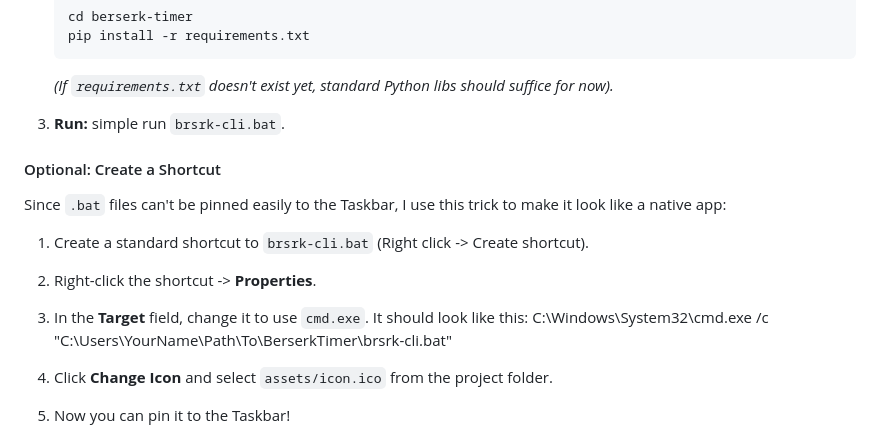
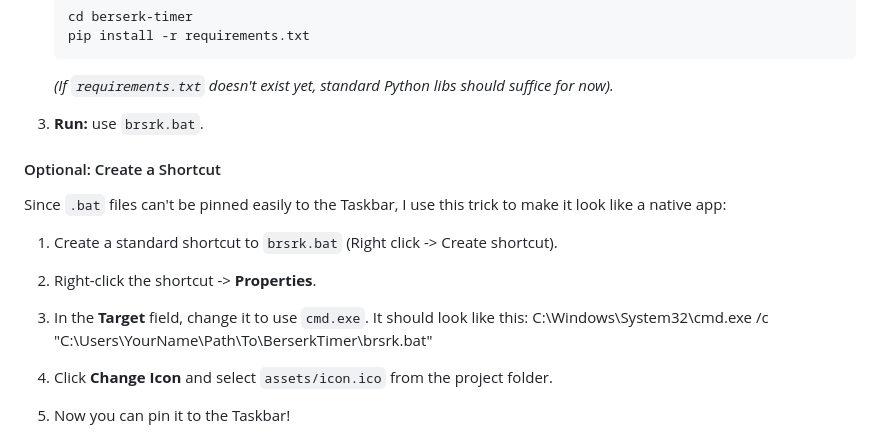
Before and after one commit to looksawful/berserk-timer, a Markdown page: README.md, the part around the change. Rendered like a GitHub page.

Commit message:
docs: point Windows instructions at real launcher

```diff
--- a/README.md
+++ b/README.md
@@ -85,16 +85,16 @@ I completely rewrote the internal engine (`TimerCore`).
 
    _(If `requirements.txt` doesn't exist yet, standard Python libs should suffice for now)._
 
-3. **Run:** simple run `brsrk-cli.bat`.
+3. **Run:** use `brsrk.bat`.
 
 #### Optional: Create a Shortcut
 
 Since `.bat` files can't be pinned easily to the Taskbar, I use this trick to make it look like a native app:
 
-1. Create a standard shortcut to `brsrk-cli.bat` (Right click -> Create shortcut).
+1. Create a standard shortcut to `brsrk.bat` (Right click -> Create shortcut).
 2. Right-click the shortcut -> **Properties**.
 3. In the **Target** field, change it to use `cmd.exe`. It should look like this:
-   C:\Windows\System32\cmd.exe /c "C:\Users\YourName\Path\To\BerserkTimer\brsrk-cli.bat"
+   C:\Windows\System32\cmd.exe /c "C:\Users\YourName\Path\To\BerserkTimer\brsrk.bat"
 
 4. Click **Change Icon** and select `assets/icon.ico` from the project folder.
 5. Now you can pin it to the Taskbar!
```
